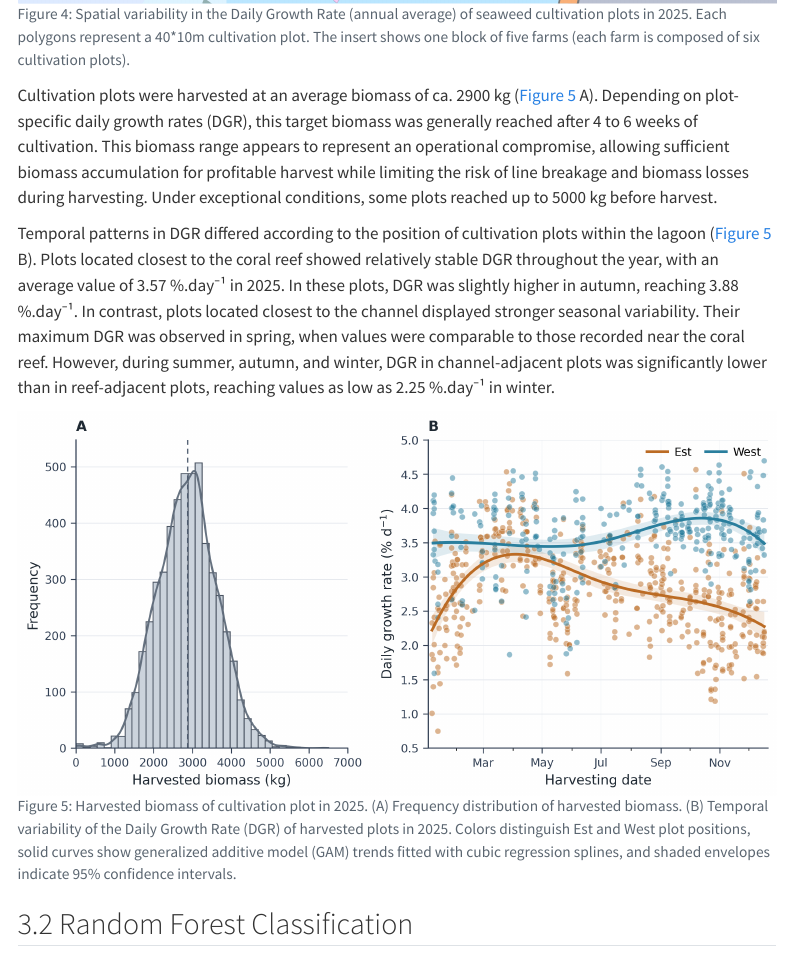
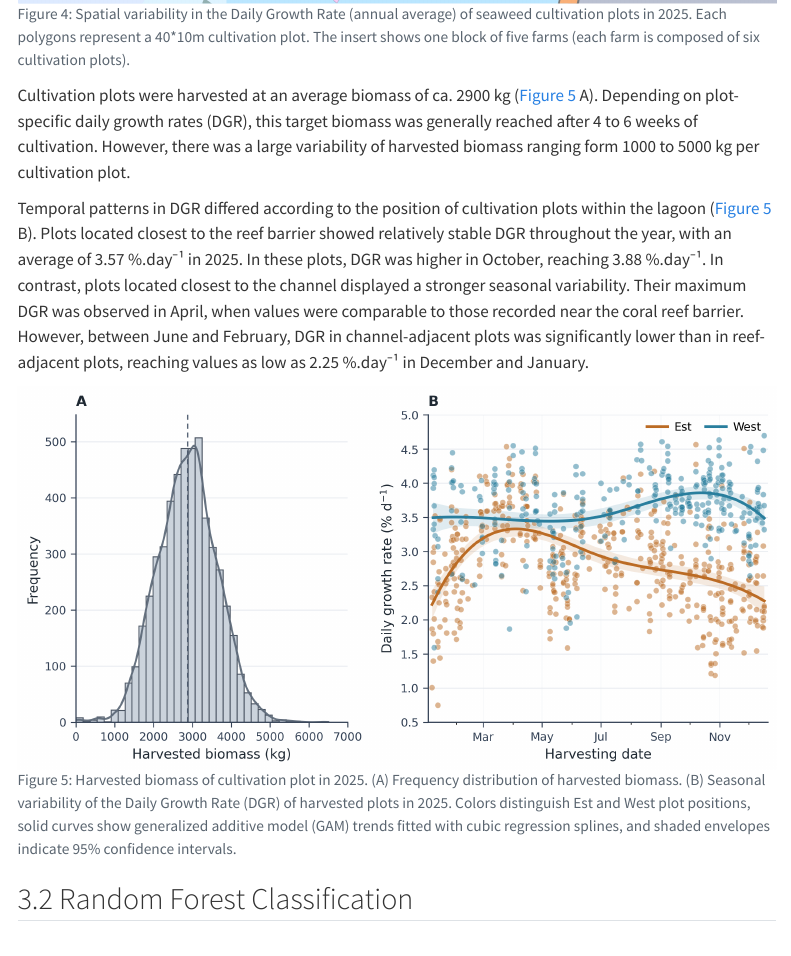
Before and after one commit to SigOiry/MadaKapPy_Paper_2026, a Quarto document (index.qmd): the page in a window 1100 px wide, from 7920 px down. Rendered offline with R 4.5, knitr and Pandoc in place of Quarto, with nearby package versions; some code elsewhere in the file could not run offline; a font, style sheet, LaTeX package, included part or bibliography that could not be used is replaced or left out; menus at the side of the page are left out.

Commit message:
Update biomass data and analysis in documentation
- Modified harvested biomass descriptions in index files to reflect variability in biomass ranging from 1000 to 5000 kg per cultivation plot.
- Adjusted temporal patterns in Daily Growth Rate (DGR) descriptions to include seasonal variability and specific months for better clarity.
- Updated figure captions for consistency with the revised text.
- Added new document for co-authors related to the MadaKapPy Paper 2026.

````diff
--- a/index.qmd
+++ b/index.qmd
@@ -1340,9 +1340,9 @@ ggsave(
 knitr::include_graphics("Figures/Map_Production/plot_productivity_map_2025-02.png")
 ```
 
-Cultivation plots were harvested at an average biomass of ca. 2900 kg (@fig-harvested-biomass-distribution A). Depending on plot-specific daily growth rates (DGR), this target biomass was generally reached after 4 to 6 weeks of cultivation. This biomass range appears to represent an operational compromise, allowing sufficient biomass accumulation for profitable harvest while limiting the risk of line breakage and biomass losses during harvesting. Under exceptional conditions, some plots reached up to 5000 kg before harvest.
-
-Temporal patterns in DGR differed according to the position of cultivation plots within the lagoon (@fig-harvested-biomass-distribution B). Plots located closest to the coral reef showed relatively stable DGR throughout the year, with an average value of 3.57 %.day⁻¹ in 2025. In these plots, DGR was slightly higher in autumn, reaching 3.88 %.day⁻¹. In contrast, plots located closest to the channel displayed stronger seasonal variability. Their maximum DGR was observed in spring, when values were comparable to those recorded near the coral reef. However, during summer, autumn, and winter, DGR in channel-adjacent plots was significantly lower than in reef-adjacent plots, reaching values as low as 2.25 %.day⁻¹ in winter.
+Cultivation plots were harvested at an average biomass of ca. 2900 kg (@fig-harvested-biomass-distribution A). Depending on plot-specific daily growth rates (DGR), this target biomass was generally reached after 4 to 6 weeks of cultivation. However, there was a large variability of harvested biomass ranging form 1000 to 5000 kg per cultivation plot.
+
+Temporal patterns in DGR differed according to the position of cultivation plots within the lagoon (@fig-harvested-biomass-distribution B). Plots located closest to the reef barrier showed relatively stable DGR throughout the year, with an average of 3.57 %.day⁻¹ in 2025. In these plots, DGR was higher in October, reaching 3.88 %.day⁻¹. In contrast, plots located closest to the channel displayed a stronger seasonal variability. Their maximum DGR was observed in April, when values were comparable to those recorded near the coral reef barrier. However, between June and February, DGR in channel-adjacent plots was significantly lower than in reef-adjacent plots, reaching values as low as 2.25 %.day⁻¹ in December and January.
 
 ```{python}
 #| label: make-harvested-biomass-distribution
@@ -1688,7 +1688,7 @@ plt.close(fig)
 #| echo: false
 #| warning: false
 #| message: false
-#| fig-cap: "Harvested biomass of cultivation plot in 2025. (A) Frequency distribution of harvested biomass. (B) Temporal variability of the Daily Growth Rate (DGR) of harvested plots in 2025. Colors distinguish Est and West plot positions, solid curves show generalized additive model (GAM) trends fitted with cubic regression splines, and shaded envelopes indicate 95% confidence intervals."
+#| fig-cap: "Harvested biomass of cultivation plot in 2025. (A) Frequency distribution of harvested biomass. (B) Seasonal variability of the Daily Growth Rate (DGR) of harvested plots in 2025. Colors distinguish Est and West plot positions, solid curves show generalized additive model (GAM) trends fitted with cubic regression splines, and shaded envelopes indicate 95% confidence intervals."
 #| out-width: "100%"
 
 knitr::include_graphics("Figures/harvested_biomass_distribution_temporal_variability_low_k5.png")
````
Also changed, not shown: index.qmd (3 more changed lines), 4 other files.
